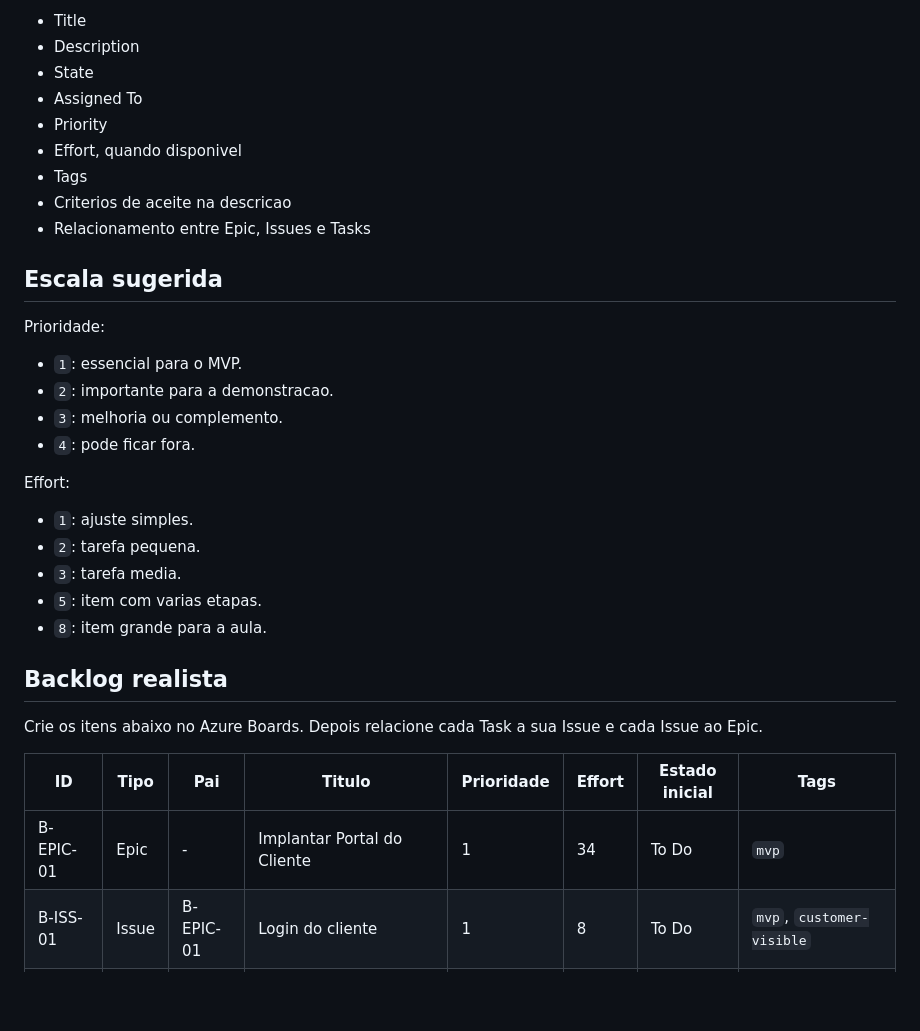
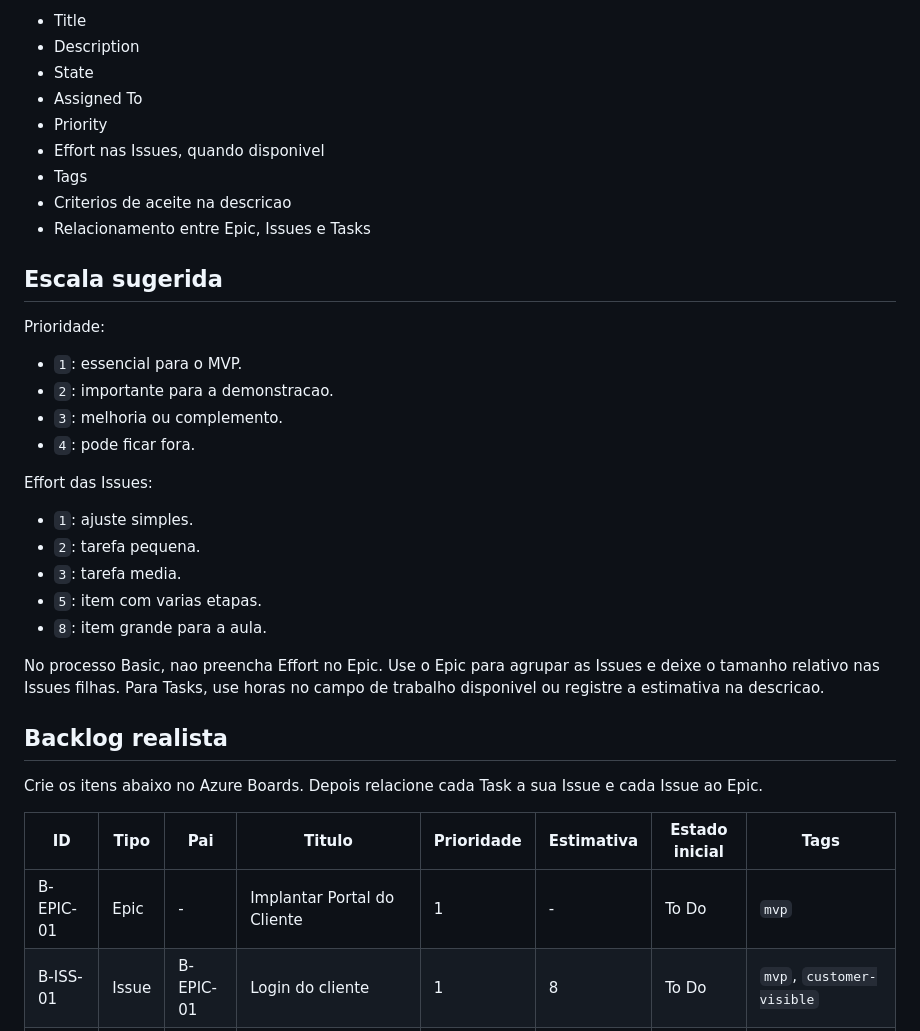
Before and after one commit to unifor-docente/azure-devops-planejamento-hands-on, a Markdown page: docs/processos/basic.md, the part around the change. Drawn GitHub-style; blank space fills up the shorter version.

Commit message:
Corrige effort do processo Basic

```diff
--- a/docs/processos/basic.md
+++ b/docs/processos/basic.md
@@ -30,7 +30,7 @@ Preenchimento minimo:
 - State
 - Assigned To
 - Priority
-- Effort, quando disponivel
+- Effort nas Issues, quando disponivel
 - Tags
 - Criterios de aceite na descricao
 - Relacionamento entre Epic, Issues e Tasks
@@ -44,7 +44,7 @@ Prioridade:
 - `3`: melhoria ou complemento.
 - `4`: pode ficar fora.
 
-Effort:
+Effort das Issues:
 
 - `1`: ajuste simples.
 - `2`: tarefa pequena.
@@ -52,14 +52,18 @@ Effort:
 - `5`: item com varias etapas.
 - `8`: item grande para a aula.
 
+No processo Basic, nao preencha Effort no Epic. Use o Epic para agrupar as
+Issues e deixe o tamanho relativo nas Issues filhas. Para Tasks, use horas no
+campo de trabalho disponivel ou registre a estimativa na descricao.
+
 ## Backlog realista
 
 Crie os itens abaixo no Azure Boards. Depois relacione cada Task a sua Issue e
 cada Issue ao Epic.
 
-| ID | Tipo | Pai | Titulo | Prioridade | Effort | Estado inicial | Tags |
+| ID | Tipo | Pai | Titulo | Prioridade | Estimativa | Estado inicial | Tags |
 | --- | --- | --- | --- | --- | --- | --- | --- |
-| B-EPIC-01 | Epic | - | Implantar Portal do Cliente | 1 | 34 | To Do | `mvp` |
+| B-EPIC-01 | Epic | - | Implantar Portal do Cliente | 1 | - | To Do | `mvp` |
 | B-ISS-01 | Issue | B-EPIC-01 | Login do cliente | 1 | 8 | To Do | `mvp`, `customer-visible` |
 | B-TASK-01 | Task | B-ISS-01 | Criar formulario de autenticacao | 1 | 3h | To Do | `frontend` |
 | B-TASK-02 | Task | B-ISS-01 | Validar mensagem de erro de login | 2 | 2h | To Do | `quality` |
```
Also changed, not shown: docs/campos-work-items.md (+1 -1 lines).
